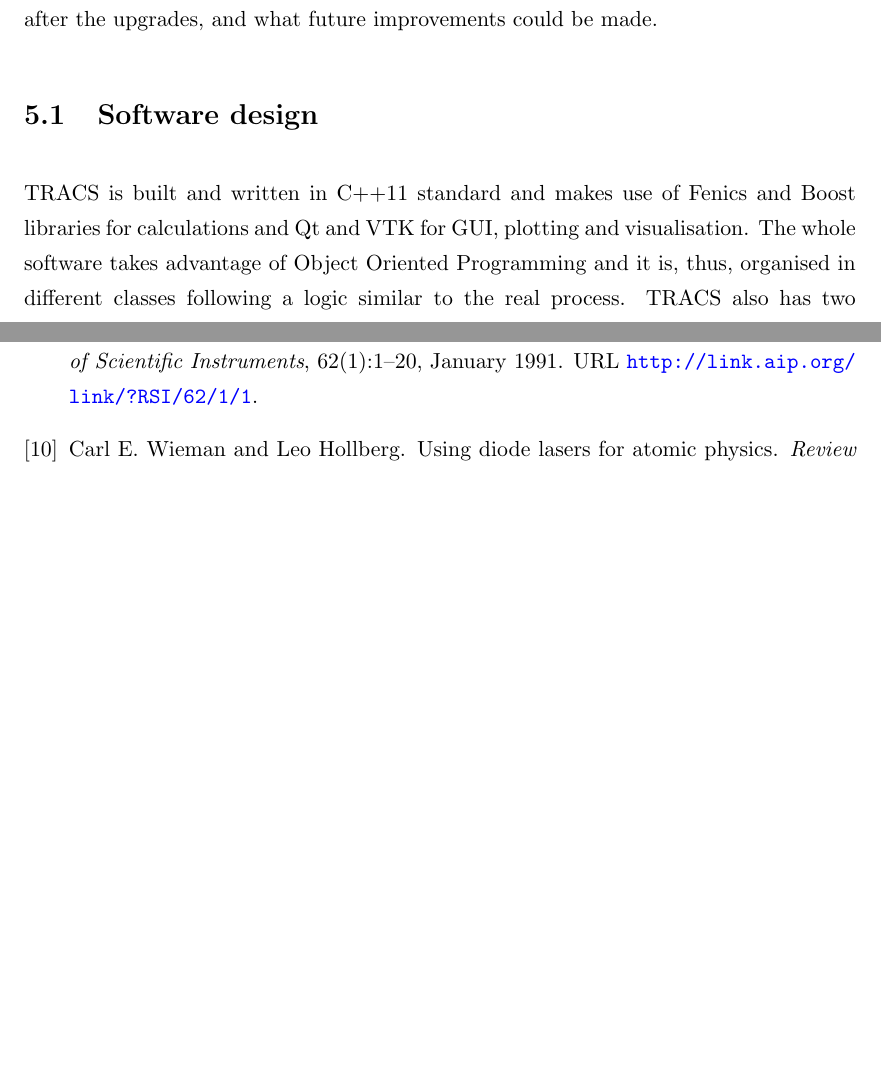
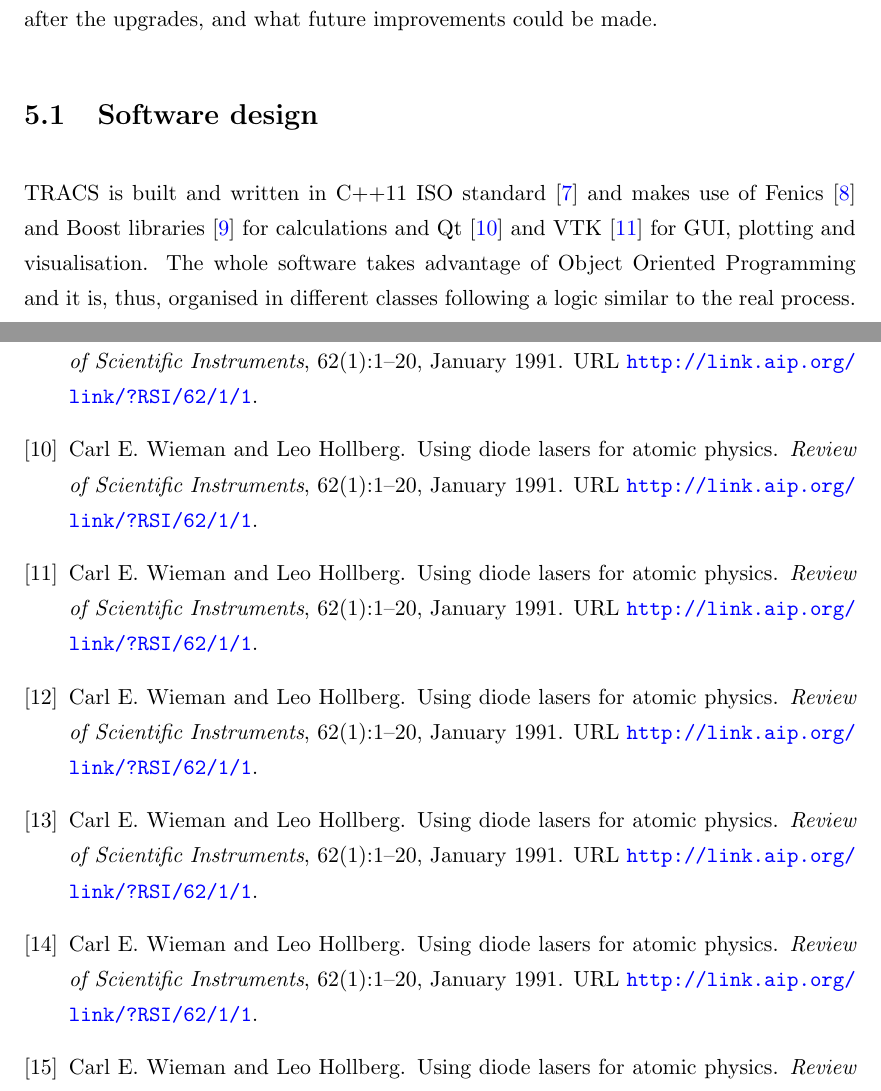
Before and after one commit to AlGepe/TFG, a LaTeX thesis (GraduateThesis.tex, which reads Bibliography.bib, Chapters/Chapter5.tex): two parts of pages 31 and 48 of 48, joined at a grey line, cut so that both start at the same text, the shorter picture padded with empty space. Compiled offline with pdfLaTeX.

Commit message:
Added bib references

```diff
--- a/Bibliography.bib
+++ b/Bibliography.bib
@@ -195,3 +200,73 @@
 	Volume = {62},
 	Url = {http://link.aip.org/link/?RSI/62/1/1},
 	Year = {1991}}
+
+@article{Fenics,
+	Abstract = {We present a review of the use of diode lasers in atomic physics with an extensive list of references. We discuss the relevant characteristics of diode lasers and explain how to purchase and use them. We also review the various techniques that have been used to control and narrow the spectral outputs of diode lasers. Finally we present a number of examples illustrating the use of diode lasers in atomic physics experiments. Review of Scientific Instruments is copyrighted by The American Institute of Physics.},
+	Author = {Carl E. Wieman and Leo Hollberg},
+	Journal = {Review of Scientific Instruments},
+	Keywords = {Diode Laser},
+	Month = {January},
+	Number = {1},
+	Numpages = {20},
+	Pages = {1--20},
+	Title = {Using Diode Lasers for Atomic Physics},
+	Volume = {62},
+	Url = {http://link.aip.org/link/?RSI/62/1/1},
+	Year = {1991}}
+
+@article{VTK,
+	Abstract = {We present a review of the use of diode lasers in atomic physics with an extensive list of references. We discuss the relevant characteristics of diode lasers and explain how to purchase and use them. We also review the various techniques that have been used to control and narrow the spectral outputs of diode lasers. Finally we present a number of examples illustrating the use of diode lasers in atomic physics experiments. Review of Scientific Instruments is copyrighted by The American Institute of Physics.},
+	Author = {Carl E. Wieman and Leo Hollberg},
+	Journal = {Review of Scientific Instruments},
+	Keywords = {Diode Laser},
+	Month = {January},
+	Number = {1},
+	Numpages = {20},
+	Pages = {1--20},
+	Title = {Using Diode Lasers for Atomic Physics},
+	Volume = {62},
+	Url = {http://link.aip.org/link/?RSI/62/1/1},
+	Year = {1991}}
+
+@article{Boost,
+	Abstract = {We present a review of the use of diode lasers in atomic physics with an extensive list of references. We discuss the relevant characteristics of diode lasers and explain how to purchase and use them. We also review the various techniques that have been used to control and narrow the spectral outputs of diode lasers. Finally we present a number of examples illustrating the use of diode lasers in atomic physics experiments. Review of Scientific Instruments is copyrighted by The American Institute of Physics.},
+	Author = {Carl E. Wieman and Leo Hollberg},
+	Journal = {Review of Scientific Instruments},
+	Keywords = {Diode Laser},
+	Month = {January},
+	Number = {1},
+	Numpages = {20},
+	Pages = {1--20},
+	Title = {Using Diode Lasers for Atomic Physics},
+	Volume = {62},
+	Url = {http://link.aip.org/link/?RSI/62/1/1},
+	Year = {1991}}
+
+@article{C++11,
+	Abstract = {We present a review of the use of diode lasers in atomic physics with an extensive list of references. We discuss the relevant characteristics of diode lasers and explain how to purchase and use them. We also review the various techniques that have been used to control and narrow the spectral outputs of diode lasers. Finally we present a number of examples illustrating the use of diode lasers in atomic physics experiments. Review of Scientific Instruments is copyrighted by The American Institute of Physics.},
+	Author = {Carl E. Wieman and Leo Hollberg},
+	Journal = {Review of Scientific Instruments},
+	Keywords = {Diode Laser},
+	Month = {January},
+	Number = {1},
+	Numpages = {20},
+	Pages = {1--20},
+	Title = {Using Diode Lasers for Atomic Physics},
+	Volume = {62},
+	Url = {http://link.aip.org/link/?RSI/62/1/1},
+	Year = {1991}}
+
+@article{Qt,
+	Abstract = {We present a review of the use of diode lasers in atomic physics with an extensive list of references. We discuss the relevant characteristics of diode lasers and explain how to purchase and use them. We also review the various techniques that have been used to control and narrow the spectral outputs of diode lasers. Finally we present a number of examples illustrating the use of diode lasers in atomic physics experiments. Review of Scientific Instruments is copyrighted by The American Institute of Physics.},
+	Author = {Carl E. Wieman and Leo Hollberg},
+	Journal = {Review of Scientific Instruments},
+	Keywords = {Diode Laser},
+	Month = {January},
+	Number = {1},
+	Numpages = {20},
+	Pages = {1--20},
+	Title = {Using Diode Lasers for Atomic Physics},
+	Volume = {62},
+	Url = {http://link.aip.org/link/?RSI/62/1/1},
+	Year = {1991}}
--- a/Chapters/Chapter5.tex
+++ b/Chapters/Chapter5.tex
@@ -17,7 +17,7 @@ In this chapter we will present the structural design of the software as it was
 \section{Software design} % (fold)
 \label{sec:softDesign}
 
-TRACS is built and written in C++11 standard and makes use of Fenics and Boost libraries for calculations and Qt and VTK for GUI, plotting and visualisation. The whole software takes advantage of Object Oriented Programming and it is, thus, organised in different classes following a logic similar to the real process. TRACS also has two different modes available for the user: a command line interface (CLI) and a Graphical User Interface (GUI) both of which will be explained in detail later in this section.
+TRACS is built and written in C++11 ISO standard \cite{C++11} and makes use of Fenics \cite{Fenics} and Boost libraries \cite{Boost} for calculations and Qt \cite{Qt} and VTK \cite{VTK} for GUI, plotting and visualisation. The whole software takes advantage of Object Oriented Programming and it is, thus, organised in different classes following a logic similar to the real process. TRACS also has two different modes available for the user: a command line interface (CLI) and a Graphical User Interface (GUI) both of which will be explained in detail later in this section.
 
 During a typical simulation of TRACS, the program takes detector properties and carrier position. TRACS then solves Poisson's equation for the given conditions to obtain the electric field. This part is done using the aforementioned Fenics libraries taking advantage of its efficient PDE solver. Then the carriers are drifted inside the detector using the electric field obtained in the previous step and Ramo's theorem to calculate the induced signal in the circuit. Data of the waveform is then saved and stored in both plain text and ROOT format.
 
```
Also changed, not shown: Bibliography.bib (5 more changed lines).
